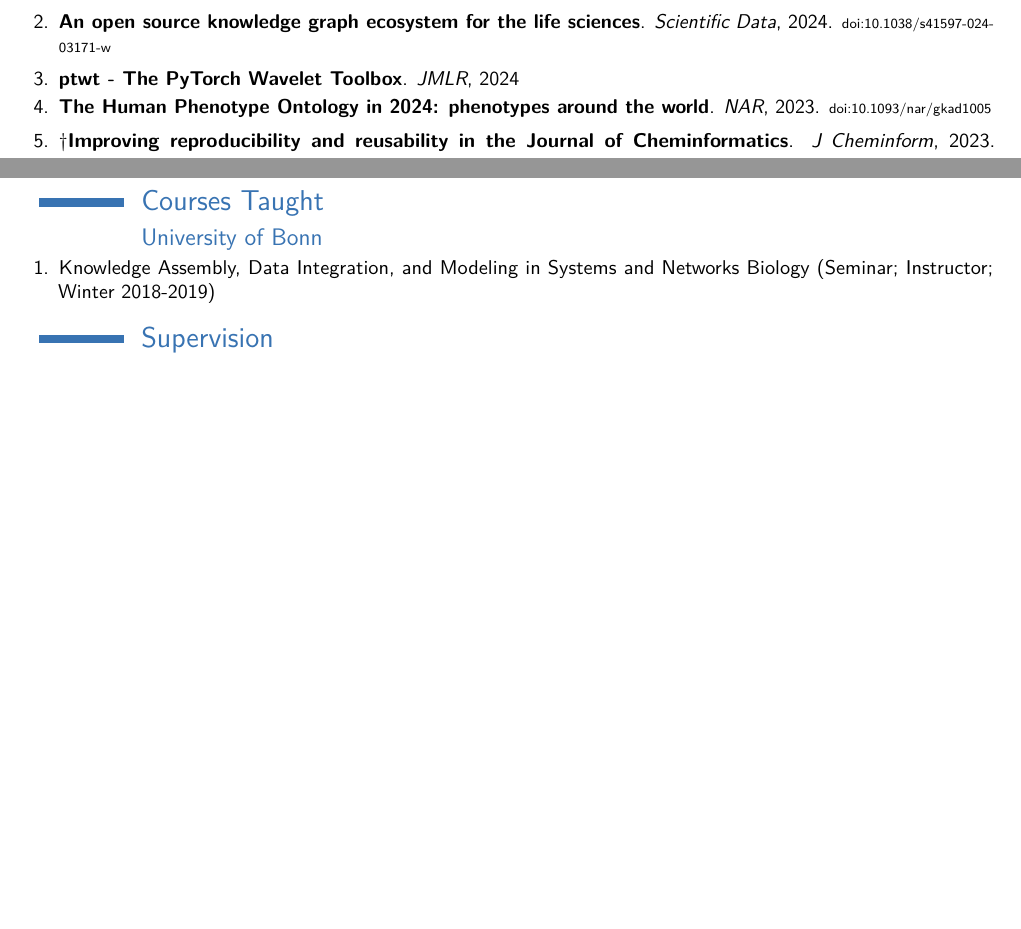
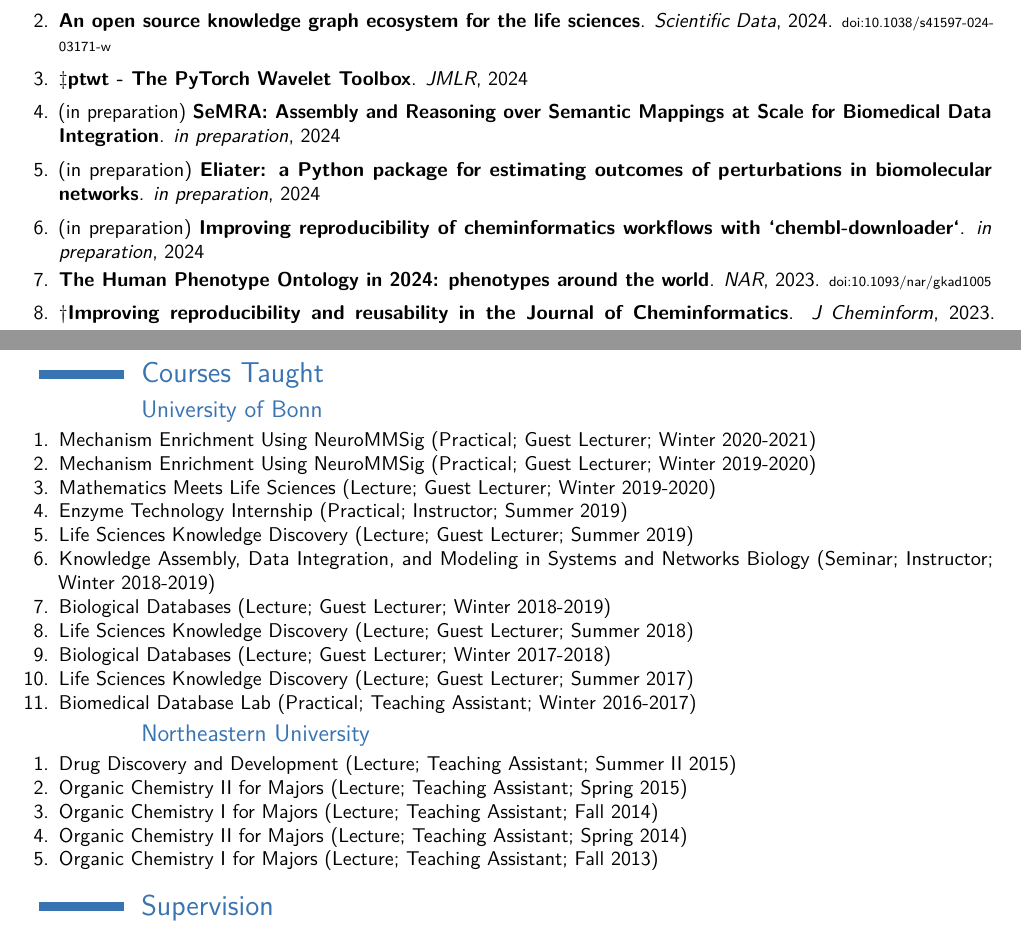
Before and after one commit to cthoyt/resume, a LaTeX CV (cv.tex): two parts of pages 2 and 9 of 9, joined at a grey line, cut so that both start at the same text, the shorter picture padded with empty space. The pictures show the PDF file cv.pdf that the author committed with the source.

Commit message:
Add mastodon link, fix courses taught, add in preparation manuscripts

```diff
--- a/cv.tex
+++ b/cv.tex
@@ -88,11 +89,20 @@ Author lists have been omitted to reduce visual clutter. The following are noted
         \wikidata{Q125554573}{\textbf{An open source knowledge graph ecosystem for the life sciences}}.
     \textit{Scientific Data}, 2024.  {\scriptsize \href{https://bioregistry.io/doi:10.1038/S41597-024-03171-W}{doi:10.1038/s41597-024-03171-w}}
         \item
-        \wikidata{Q126325520}{\textbf{ptwt - The PyTorch Wavelet Toolbox}}.
+        $\ddagger$\wikidata{Q126325520}{\textbf{ptwt - The PyTorch Wavelet Toolbox}}.
     \textit{JMLR}, 2024
+        \item
+        (in~preparation) \wikidata{}{\textbf{SeMRA: Assembly and Reasoning over Semantic Mappings at Scale for Biomedical Data Integration}}.
+    \textit{in preparation}, 2024
+        \item
+        (in~preparation) \wikidata{}{\textbf{Eliater: a Python package for estimating outcomes of perturbations in biomolecular networks}}.
+    \textit{in preparation}, 2024
+        \item
+        (in~preparation) \wikidata{}{\textbf{Improving reproducibility of cheminformatics workflows with `chembl-downloader`}}.
+    \textit{in preparation}, 2024
     \end{enumerate}
     \begin{enumerate}
-    \setcounter{enumi}{3}
+    \setcounter{enumi}{6}
     \itemsep0.5em
         \item
         \wikidata{Q123608235}{\textbf{The Human Phenotype Ontology in 2024: phenotypes around the world}}.
@@ -111,7 +121,7 @@ Author lists have been omitted to reduce visual clutter. The following are noted
     \textit{Bioinformatics}, 2023.  {\scriptsize \href{https://bioregistry.io/doi:10.1093/BIOINFORMATICS/BTAD130}{doi:10.1093/bioinformatics/btad130}}
     \end{enumerate}
     \begin{enumerate}
-    \setcounter{enumi}{8}
+    \setcounter{enumi}{11}
     \itemsep0.5em
         \item
         (preprint) \wikidata{Q118951156}{\textbf{Experimental design for causal query estimation in partially observed biomolecular networks}}.
@@ -620,7 +630,40 @@ Author lists have been omitted to reduce visual clutter. The following are noted
     \section{Courses Taught}
         \subsection{University of Bonn}
         \begin{enumerate}
+        \item     Mechanism Enrichment Using NeuroMMSig (Practical; Guest Lecturer; Winter 2020-2021)
+
+        \item     Mechanism Enrichment Using NeuroMMSig (Practical; Guest Lecturer; Winter 2019-2020)
+
+        \item     Mathematics Meets Life Sciences (Lecture; Guest Lecturer; Winter 2019-2020)
+
+        \item     Enzyme Technology Internship (Practical; Instructor; Summer 2019)
+
+        \item     Life Sciences Knowledge Discovery (Lecture; Guest Lecturer; Summer 2019)
+
         \item     Knowledge Assembly, Data Integration, and Modeling in Systems and Networks Biology (Seminar; Instructor; Winter 2018-2019)
+
+        \item     Biological Databases (Lecture; Guest Lecturer; Winter 2018-2019)
+
+        \item     Life Sciences Knowledge Discovery (Lecture; Guest Lecturer; Summer 2018)
+
+        \item     Biological Databases (Lecture; Guest Lecturer; Winter 2017-2018)
+
+        \item     Life Sciences Knowledge Discovery (Lecture; Guest Lecturer; Summer 2017)
+
+        \item     Biomedical Database Lab (Practical; Teaching Assistant; Winter 2016-2017)
+
+        \end{enumerate}
+        \subsection{Northeastern University}
+        \begin{enumerate}
+        \item     Drug Discovery and Development (Lecture; Teaching Assistant; Summer II 2015)
+
+        \item     Organic Chemistry II for Majors (Lecture; Teaching Assistant; Spring 2015)
+
+        \item     Organic Chemistry I for Majors (Lecture; Teaching Assistant; Fall 2014)
+
+        \item     Organic Chemistry II for Majors (Lecture; Teaching Assistant; Spring 2014)
+
+        \item     Organic Chemistry I for Majors (Lecture; Teaching Assistant; Fall 2013)
 
         \end{enumerate}
 
```
Also changed, not shown: cv.pdf, cv.tex (15 more changed lines), 3 other files.
